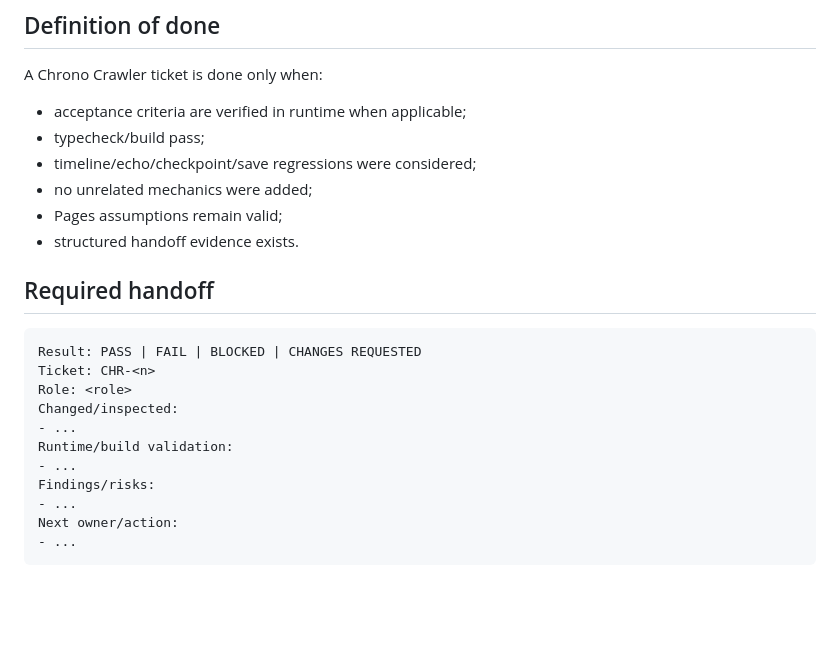
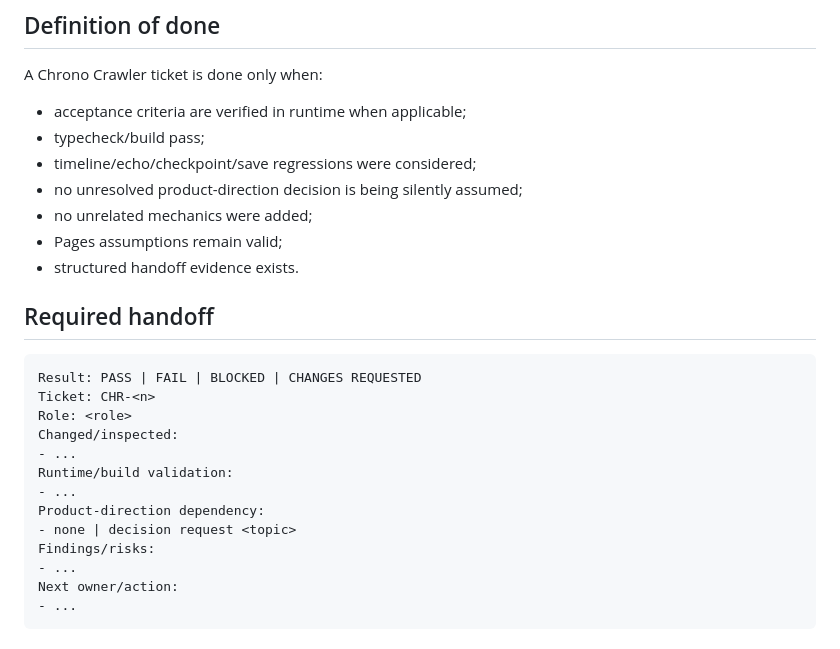
Before and after one commit to ShurexBRT/crono-crawler, a Markdown page: AGENTS.md, the part around one of its changes. GitHub-like rendering; blank space fills up the shorter version.

```diff
--- a/AGENTS.md
+++ b/AGENTS.md
@@ -98,6 +112,7 @@ A Chrono Crawler ticket is done only when:
 - acceptance criteria are verified in runtime when applicable;
 - typecheck/build pass;
 - timeline/echo/checkpoint/save regressions were considered;
+- no unresolved product-direction decision is being silently assumed;
 - no unrelated mechanics were added;
 - Pages assumptions remain valid;
 - structured handoff evidence exists.
@@ -112,6 +127,8 @@ Changed/inspected:
 - ...
 Runtime/build validation:
 - ...
+Product-direction dependency:
+- none | decision request <topic>
 Findings/risks:
 - ...
 Next owner/action:
```
Also changed, not shown: other parts of AGENTS.md (+22 -8 lines).
